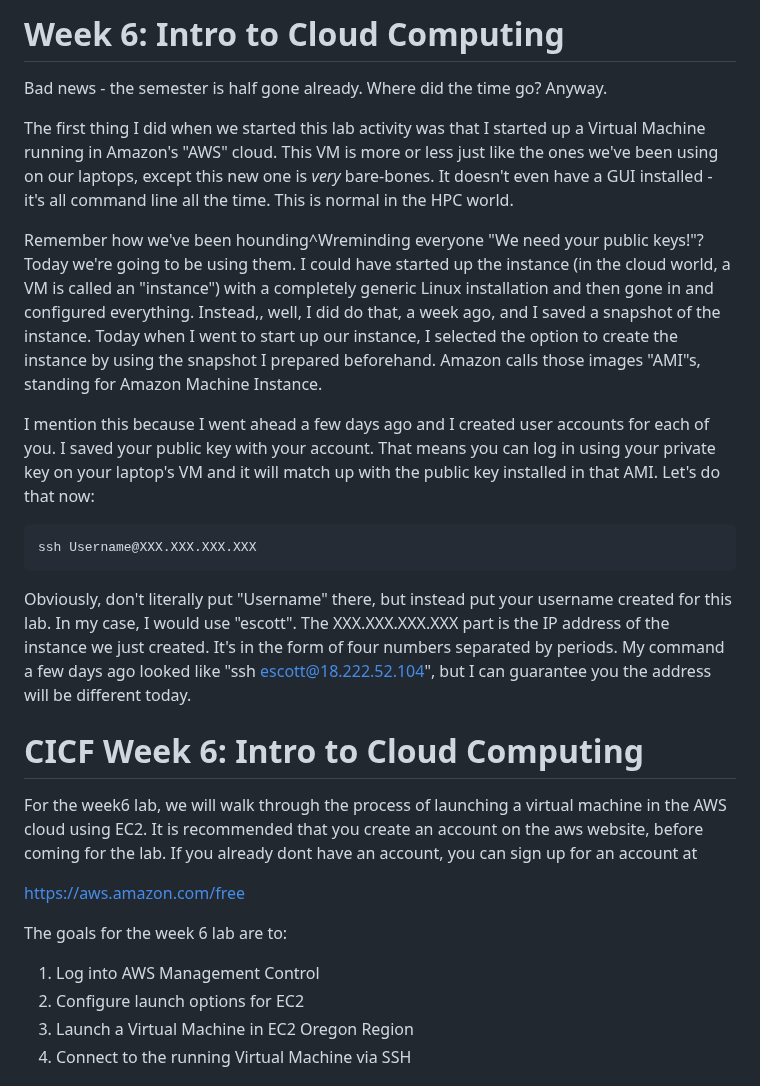
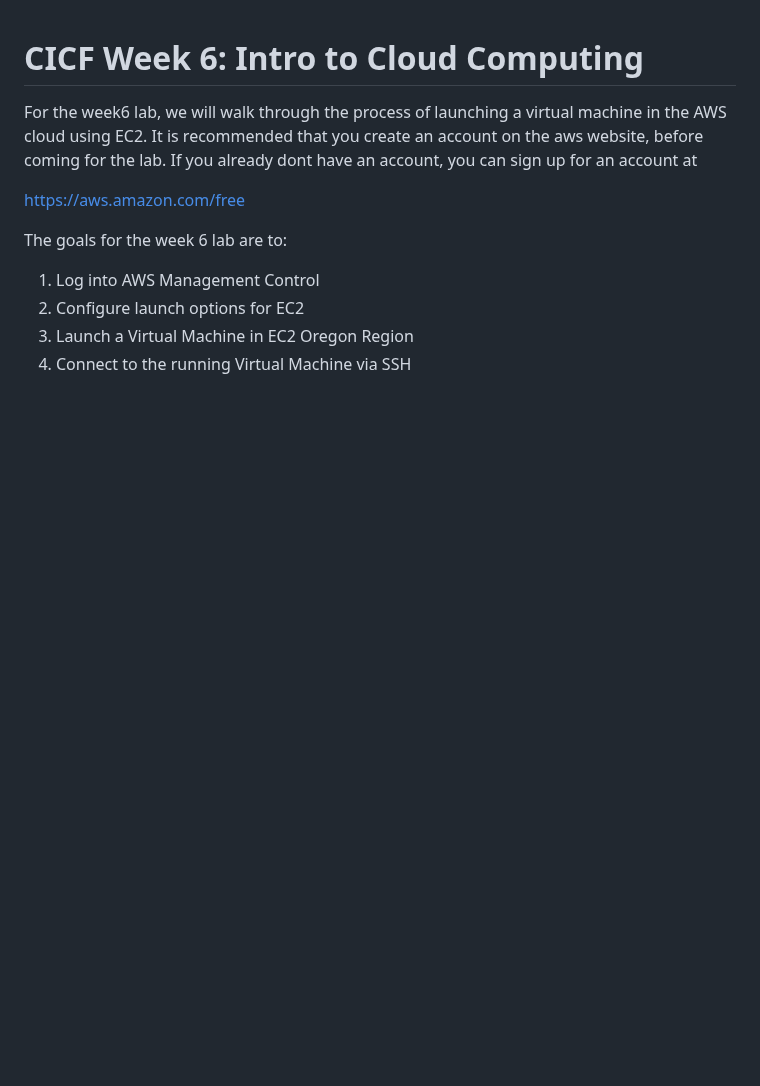
Before and after one commit to ci-compass/cicf, a Markdown page: week6/README.md, the part around the change. GitHub-like rendering; blank space fills up the shorter version.

Commit message:
Update README.md
removed eric's description. he should have moved it to week7

````diff
--- a/week6/README.md
+++ b/week6/README.md
@@ -1,37 +1,3 @@
-# Week 6: Intro to Cloud Computing
-
-Bad news - the semester is half gone already. Where did the time go?  Anyway.
-
-
-The first thing I did when we started this lab activity was that I started
-up a Virtual Machine running in Amazon's "AWS" cloud. This VM is more or less
-just like the ones we've been using on our laptops, except this new one
-is *very* bare-bones. It doesn't even have a GUI installed - it's all command
-line all the time. This is normal in the HPC world.
-
-Remember how we've been hounding^Wreminding everyone "We need your public
-keys!"? Today we're going to be using them. I could have started up the
-instance (in the cloud world, a VM is called an "instance") with a completely
-generic Linux installation and then gone in and configured everything.
-Instead,, well, I did do that, a week ago, and I saved a snapshot of
-the instance. Today when I went to start up our instance, I selected the
-option to create the instance by using the snapshot I prepared beforehand.
-Amazon calls those images "AMI"s, standing for Amazon Machine Instance.
-
-I mention this because I went ahead a few days ago and I created user accounts
-for each of you. I saved your public key with your account. That means you can
-log in using your private key on your laptop's VM and it will match up with
-the public key installed in that AMI. Let's do that now:
-```
-ssh Username@XXX.XXX.XXX.XXX
-```
-Obviously, don't literally put "Username" there, but instead put your
-username created for this lab. In my case, I would use "escott". The
-XXX.XXX.XXX.XXX part is the IP address of the instance we just created.
-It's in the form of four numbers separated by periods. My command a few
-days ago looked like "ssh escott@18.222.52.104", but I can guarantee you
-the address will be different today.
-
 # CICF Week 6: Intro to Cloud Computing
 
 For the week6 lab, we will walk through the process of launching a
````
